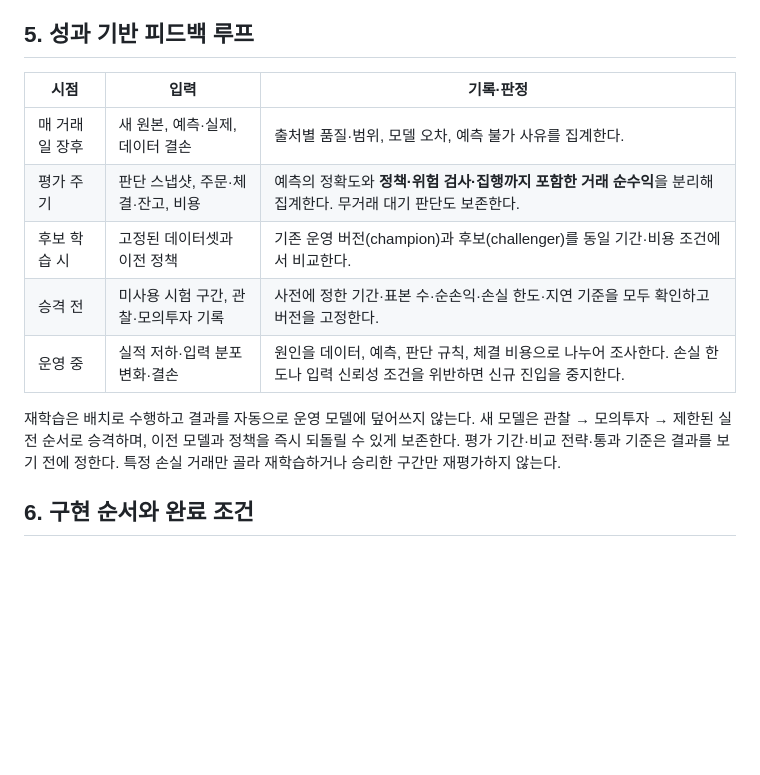
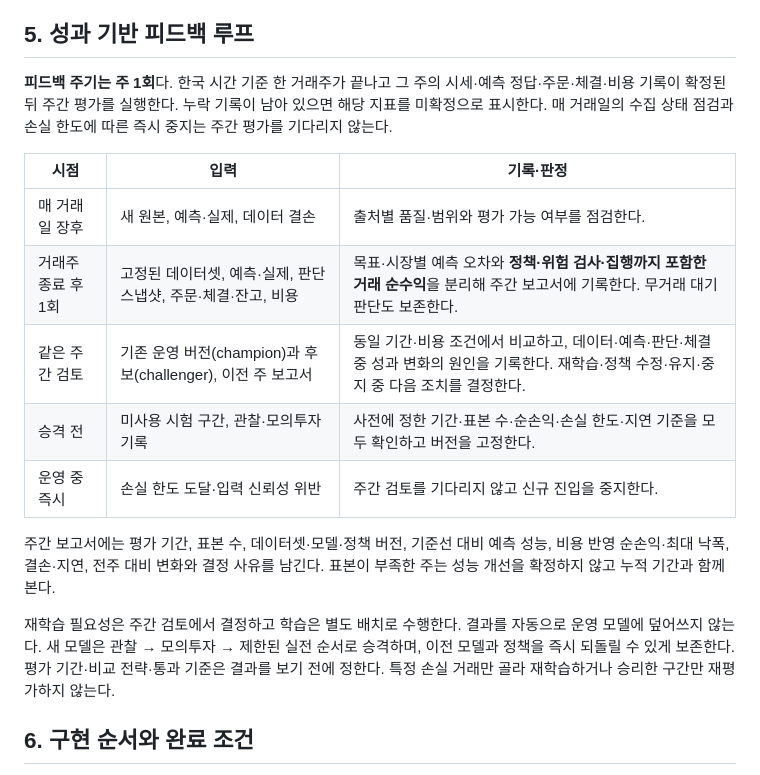
Before and after one commit to ShinYEB/Auto-helm, a Markdown page: docs/lld/04-learning-data-and-feedback.md, the part around the change. Drawn GitHub-style; blank space fills up the shorter version.

Commit message:
Run performance feedback review weekly

```diff
--- a/docs/lld/04-learning-data-and-feedback.md
+++ b/docs/lld/04-learning-data-and-feedback.md
@@ -73,15 +73,19 @@ flowchart LR
 
 ## 5. 성과 기반 피드백 루프
 
+**피드백 주기는 주 1회**다. 한국 시간 기준 한 거래주가 끝나고 그 주의 시세·예측 정답·주문·체결·비용 기록이 확정된 뒤 주간 평가를 실행한다. 누락 기록이 남아 있으면 해당 지표를 미확정으로 표시한다. 매 거래일의 수집 상태 점검과 손실 한도에 따른 즉시 중지는 주간 평가를 기다리지 않는다.
+
 | 시점 | 입력 | 기록·판정 |
 | --- | --- | --- |
-| 매 거래일 장후 | 새 원본, 예측·실제, 데이터 결손 | 출처별 품질·범위, 모델 오차, 예측 불가 사유를 집계한다. |
-| 평가 주기 | 판단 스냅샷, 주문·체결·잔고, 비용 | 예측의 정확도와 **정책·위험 검사·집행까지 포함한 거래 순수익**을 분리해 집계한다. 무거래 대기 판단도 보존한다. |
-| 후보 학습 시 | 고정된 데이터셋과 이전 정책 | 기존 운영 버전(champion)과 후보(challenger)를 동일 기간·비용 조건에서 비교한다. |
+| 매 거래일 장후 | 새 원본, 예측·실제, 데이터 결손 | 출처별 품질·범위와 평가 가능 여부를 점검한다. |
+| 거래주 종료 후 1회 | 고정된 데이터셋, 예측·실제, 판단 스냅샷, 주문·체결·잔고, 비용 | 목표·시장별 예측 오차와 **정책·위험 검사·집행까지 포함한 거래 순수익**을 분리해 주간 보고서에 기록한다. 무거래 대기 판단도 보존한다. |
+| 같은 주간 검토 | 기존 운영 버전(champion)과 후보(challenger), 이전 주 보고서 | 동일 기간·비용 조건에서 비교하고, 데이터·예측·판단·체결 중 성과 변화의 원인을 기록한다. 재학습·정책 수정·유지·중지 중 다음 조치를 결정한다. |
 | 승격 전 | 미사용 시험 구간, 관찰·모의투자 기록 | 사전에 정한 기간·표본 수·순손익·손실 한도·지연 기준을 모두 확인하고 버전을 고정한다. |
-| 운영 중 | 실적 저하·입력 분포 변화·결손 | 원인을 데이터, 예측, 판단 규칙, 체결 비용으로 나누어 조사한다. 손실 한도나 입력 신뢰성 조건을 위반하면 신규 진입을 중지한다. |
+| 운영 중 즉시 | 손실 한도 도달·입력 신뢰성 위반 | 주간 검토를 기다리지 않고 신규 진입을 중지한다. |
 
-재학습은 배치로 수행하고 결과를 자동으로 운영 모델에 덮어쓰지 않는다. 새 모델은 관찰 → 모의투자 → 제한된 실전 순서로 승격하며, 이전 모델과 정책을 즉시 되돌릴 수 있게 보존한다. 평가 기간·비교 전략·통과 기준은 결과를 보기 전에 정한다. 특정 손실 거래만 골라 재학습하거나 승리한 구간만 재평가하지 않는다.
+주간 보고서에는 평가 기간, 표본 수, 데이터셋·모델·정책 버전, 기준선 대비 예측 성능, 비용 반영 순손익·최대 낙폭, 결손·지연, 전주 대비 변화와 결정 사유를 남긴다. 표본이 부족한 주는 성능 개선을 확정하지 않고 누적 기간과 함께 본다.
+
+재학습 필요성은 주간 검토에서 결정하고 학습은 별도 배치로 수행한다. 결과를 자동으로 운영 모델에 덮어쓰지 않는다. 새 모델은 관찰 → 모의투자 → 제한된 실전 순서로 승격하며, 이전 모델과 정책을 즉시 되돌릴 수 있게 보존한다. 평가 기간·비교 전략·통과 기준은 결과를 보기 전에 정한다. 특정 손실 거래만 골라 재학습하거나 승리한 구간만 재평가하지 않는다.
 
 ## 6. 구현 순서와 완료 조건
 
```
Also changed, not shown: docs/hld/HLD.md (+1 -1 lines).
